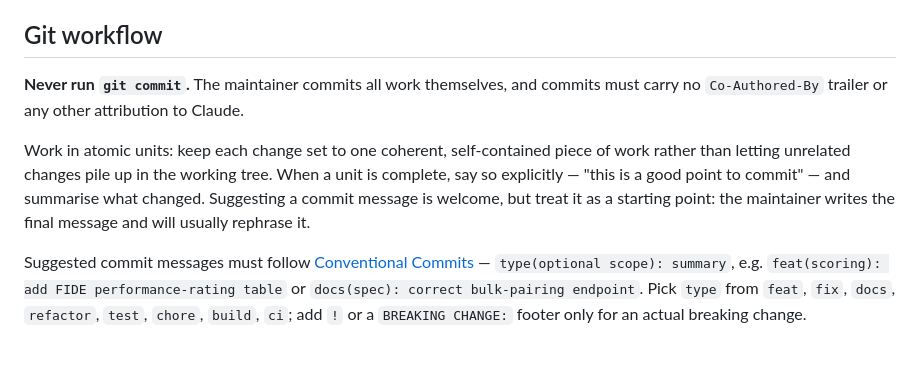
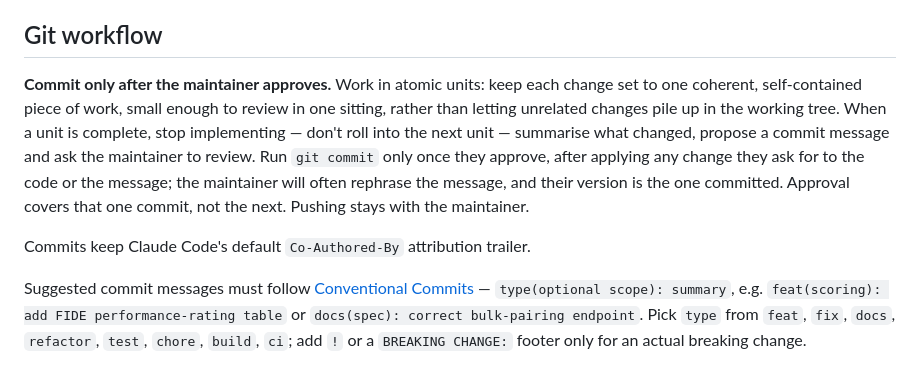
Before and after one commit to Nairwolf/4545-correspondence, a Markdown page: CLAUDE.md, the part around the change. Rendered like a GitHub page.

Commit message:
docs(claude): commit after maintainer approval, keep attribution
Claude now runs git commit itself, but only once the maintainer has
reviewed and approved each atomic change; pushing stays with the
maintainer. Drop the rule against the Co-Authored-By trailer.

Co-Authored-By: Claude Opus 5.5 <noreply@anthropic.com>

```diff
--- a/CLAUDE.md
+++ b/CLAUDE.md
@@ -122,9 +122,9 @@ Unresolved with the maintainers: whether history is imported at all, round numbe
 
 ## Git workflow
 
-**Never run `git commit`.** The maintainer commits all work themselves, and commits must carry no `Co-Authored-By` trailer or any other attribution to Claude.
+**Commit only after the maintainer approves.** Work in atomic units: keep each change set to one coherent, self-contained piece of work, small enough to review in one sitting, rather than letting unrelated changes pile up in the working tree. When a unit is complete, stop implementing — don't roll into the next unit — summarise what changed, propose a commit message and ask the maintainer to review. Run `git commit` only once they approve, after applying any change they ask for to the code or the message; the maintainer will often rephrase the message, and their version is the one committed. Approval covers that one commit, not the next. Pushing stays with the maintainer.
 
-Work in atomic units: keep each change set to one coherent, self-contained piece of work rather than letting unrelated changes pile up in the working tree. When a unit is complete, say so explicitly — "this is a good point to commit" — and summarise what changed. Suggesting a commit message is welcome, but treat it as a starting point: the maintainer writes the final message and will usually rephrase it.
+Commits keep Claude Code's default `Co-Authored-By` attribution trailer.
 
 Suggested commit messages must follow [Conventional Commits](https://www.conventionalcommits.org/) — `type(optional scope): summary`, e.g. `feat(scoring): add FIDE performance-rating table` or `docs(spec): correct bulk-pairing endpoint`. Pick `type` from `feat`, `fix`, `docs`, `refactor`, `test`, `chore`, `build`, `ci`; add `!` or a `BREAKING CHANGE:` footer only for an actual breaking change.
 
```
